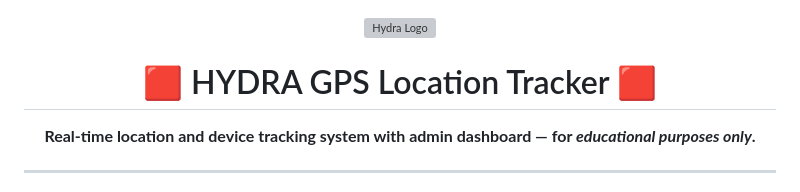
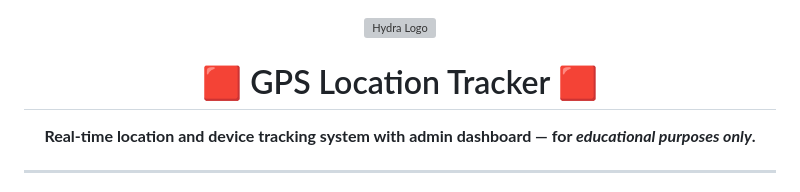
Before and after one commit to KaranJung/GPS-Location-Tracker, a Markdown page: README.md, the part around the change. GitHub-like rendering; grey boxes are pictures that could not be loaded.

```diff
--- a/README.md
+++ b/README.md
@@ -3,7 +3,7 @@
        alt="Hydra Logo" width="150" />
 </p>
 
-<h1 align="center" style="color:red;">🟥 HYDRA GPS Location Tracker 🟥</h1>
+<h1 align="center" style="color:red;">🟥 GPS Location Tracker 🟥</h1>
 <p align="center">
   <b>Real-time location and device tracking system with admin dashboard — for <i>educational purposes only</i>.</b>
 </p>
```
